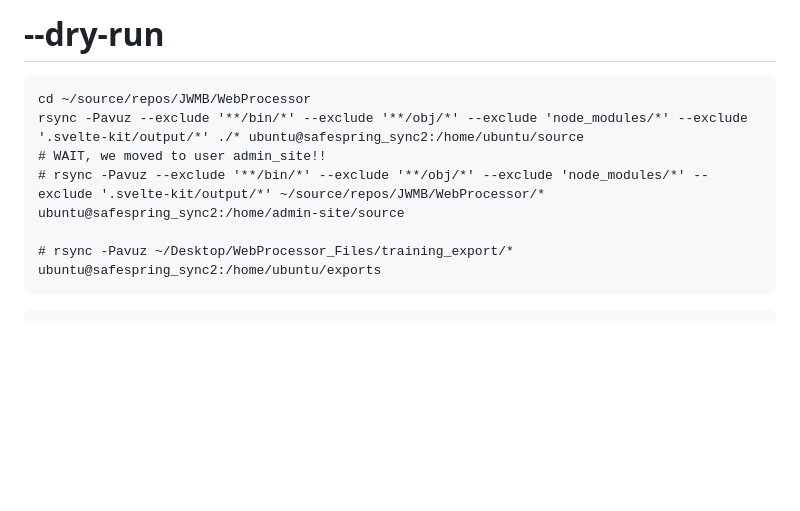
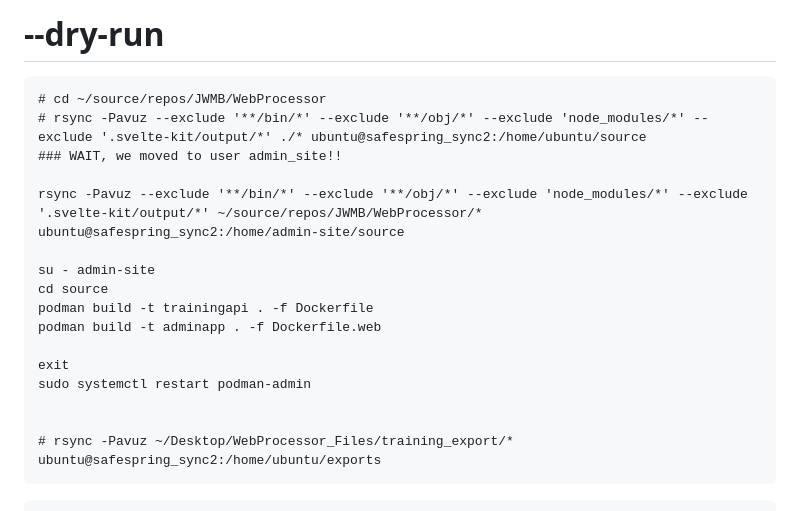
Before and after one commit to JWMB/WebProcessor, a Markdown page: infrastructure/server-setup.md, the part around the change. GitHub-like rendering; blank space fills up the shorter version.

Commit message:
server-setup

````diff
--- a/infrastructure/server-setup.md
+++ b/infrastructure/server-setup.md
@@ -13,10 +13,20 @@ Host safespring_sync2
 # --dry-run
 
 ```
-cd ~/source/repos/JWMB/WebProcessor
-rsync -Pavuz --exclude '**/bin/*' --exclude '**/obj/*' --exclude 'node_modules/*' --exclude '.svelte-kit/output/*' ./* ubuntu@safespring_sync2:/home/ubuntu/source
-# WAIT, we moved to user admin_site!!
-# rsync -Pavuz --exclude '**/bin/*' --exclude '**/obj/*' --exclude 'node_modules/*' --exclude '.svelte-kit/output/*' ~/source/repos/JWMB/WebProcessor/* ubuntu@safespring_sync2:/home/admin-site/source
+# cd ~/source/repos/JWMB/WebProcessor
+# rsync -Pavuz --exclude '**/bin/*' --exclude '**/obj/*' --exclude 'node_modules/*' --exclude '.svelte-kit/output/*' ./* ubuntu@safespring_sync2:/home/ubuntu/source
+### WAIT, we moved to user admin_site!!
+
+rsync -Pavuz --exclude '**/bin/*' --exclude '**/obj/*' --exclude 'node_modules/*' --exclude '.svelte-kit/output/*' ~/source/repos/JWMB/WebProcessor/* ubuntu@safespring_sync2:/home/admin-site/source
+
+su - admin-site
+cd source
+podman build -t trainingapi . -f Dockerfile
+podman build -t adminapp . -f Dockerfile.web
+
+exit
+sudo systemctl restart podman-admin
+
 
 # rsync -Pavuz ~/Desktop/WebProcessor_Files/training_export/* ubuntu@safespring_sync2:/home/ubuntu/exports
 ```
````
